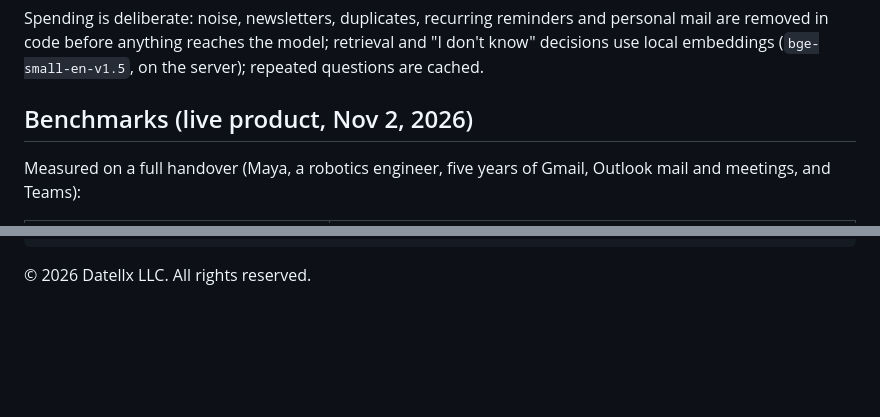
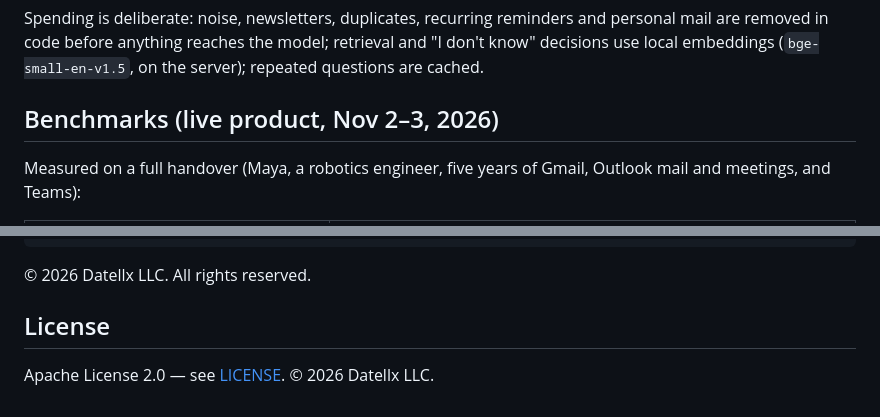
Before and after one commit to Datellx/CloneFlow, a Markdown page: README.md, 2 parts joined by grey strips. GitHub-like rendering; blank space fills up the shorter version.

````diff
--- a/README.md
+++ b/README.md
@@ -69,7 +94,7 @@ Spending is deliberate: noise, newsletters, duplicates, recurring reminders and
 before anything reaches the model; retrieval and "I don't know" decisions use local embeddings
 (`bge-small-en-v1.5`, on the server); repeated questions are cached.
 
-## Benchmarks (live product, Nov 2, 2026)
+## Benchmarks (live product, Nov 2–3, 2026)
 
 Measured on a full handover (Maya, a robotics engineer, five years of Gmail, Outlook mail and meetings, and Teams):
 
@@ -140,3 +165,7 @@ e2e/            Playwright browser walk-through
 ```
 
 © 2026 Datellx LLC. All rights reserved.
+
+## License
+
+Apache License 2.0 — see [LICENSE](LICENSE). © 2026 Datellx LLC.
````
Also changed, not shown: other parts of README.md (+33 -8 lines), docs/img/architecture.jpg (added), docs/img/sam-tracking.jpg (added), docs/img/teams-answer.jpg (added), 1 other file.
